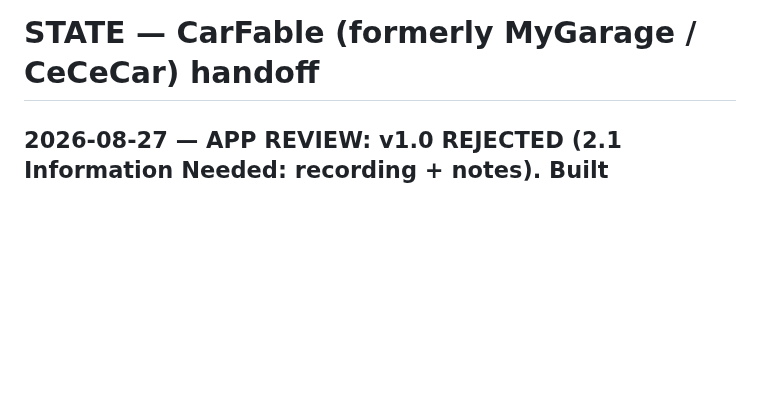
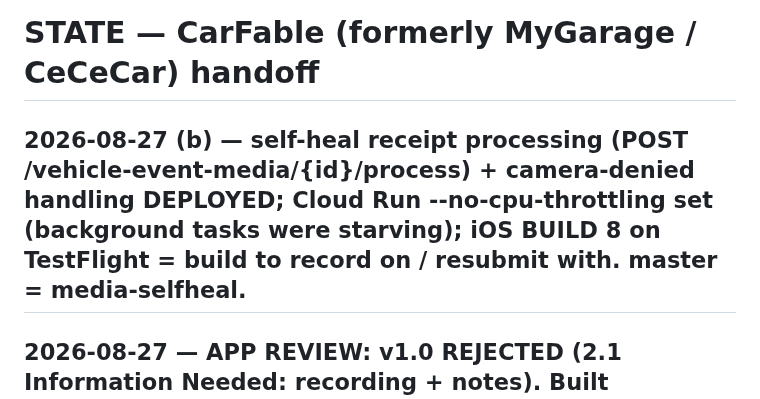
Before and after one commit to joseprupi/mygarage, a Markdown page: .claude/STATE.md, the part around the change. GitHub-like rendering; blank space fills up the shorter version.

Commit message:
state: build 8, self-heal deployed
Co-Authored-By: Claude Fable 5 <noreply@anthropic.com>
Claude-Session: https://claude.ai/code/session_01XcaVwJoxJLv9WeSZ4KP2e6

```diff
--- a/.claude/STATE.md
+++ b/.claude/STATE.md
@@ -1,4 +1,6 @@
 # STATE — CarFable (formerly MyGarage / CeCeCar) handoff
+
+## 2026-08-27 (b) — self-heal receipt processing (POST /vehicle-event-media/{id}/process) + camera-denied handling DEPLOYED; Cloud Run --no-cpu-throttling set (background tasks were starving); iOS BUILD 8 on TestFlight = build to record on / resubmit with. master = media-selfheal.
 
 ## 2026-08-27 — APP REVIEW: v1.0 REJECTED (2.1 Information Needed: recording + notes). Built ACCOUNT DELETION (DELETE /users/me, Settings→Danger zone web+mobile; privacy/support updated) — DEPLOYED (backend/web/EAS) and iOS BUILD 7 on TestFlight. Reply text + recording script in plan/APPSTORE.md. OWNER: update to build 7, record, reply in ASC, select build 7, resubmit. master = account-deletion.
 
```
